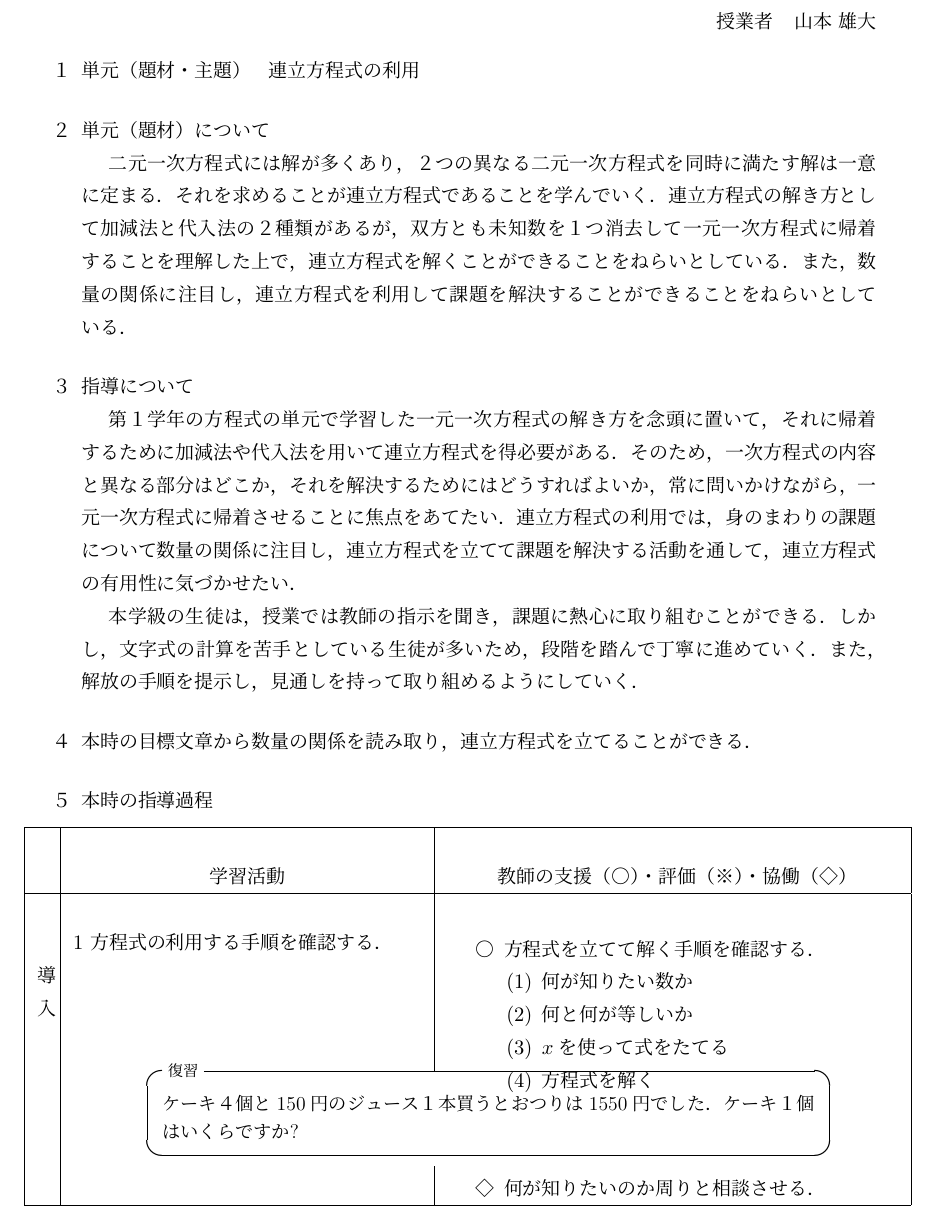
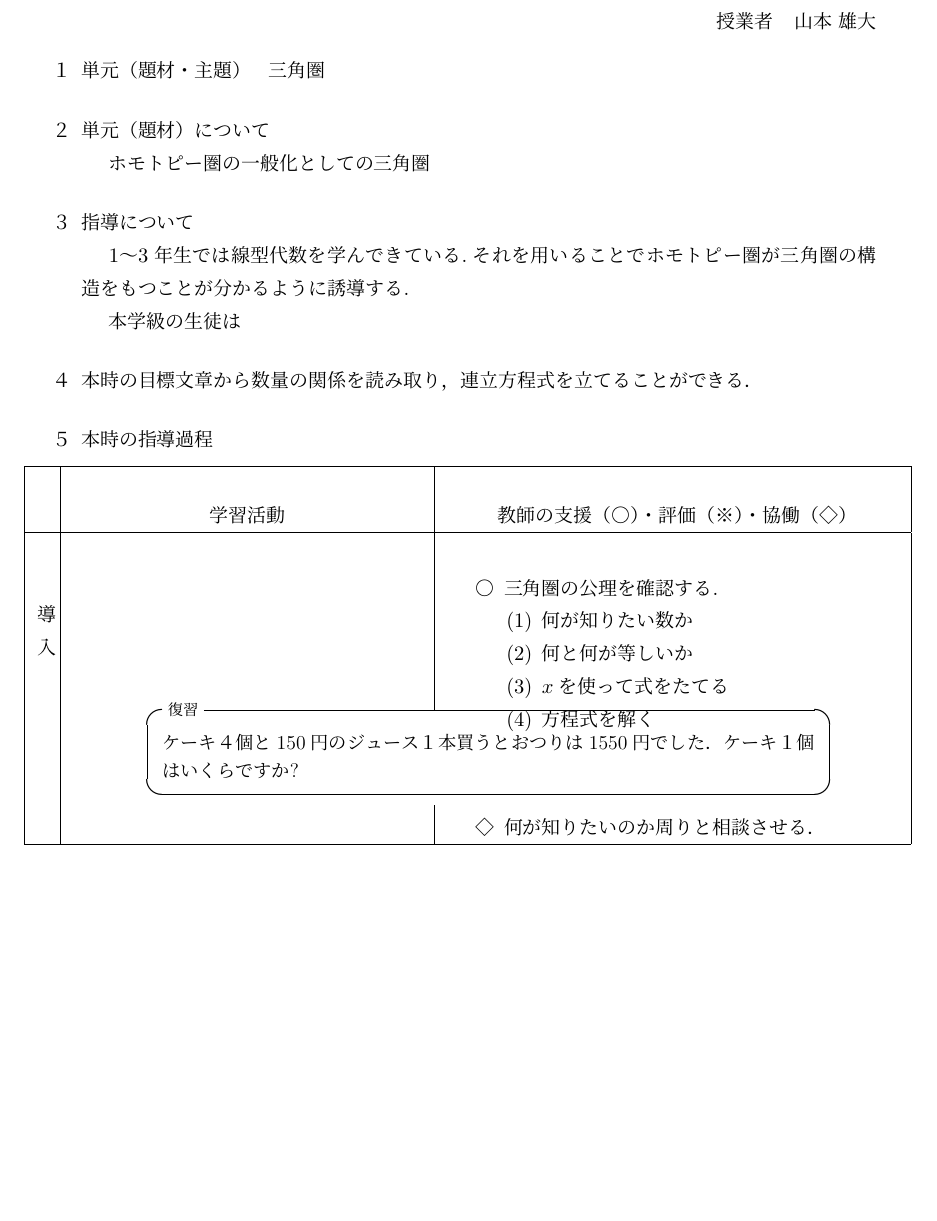
Before and after one commit to 83c2c823b8/univ_teacher, a LaTeX document (teaching_practice/teaching_plans.tex): part of page 1 of 2, cut so that both start at the same text, the shorter picture padded with empty space. Compiled offline with LuaLaTeX.

Commit message:
triangulated-category

```diff
--- a/teaching_practice/teaching_plans.tex
+++ b/teaching_practice/teaching_plans.tex
@@ -18,33 +18,21 @@
 \end{flushright}
 \begin{enumerate}
 	\item[１]
-		単元（題材・主題）\hspace{5mm}連立方程式の利用
+		単元（題材・主題）\hspace{5mm}三角圏
 		\vspace{5mm}
 	\item[２] 単元（題材）について
 
 	\hspace{1em}
-	二元一次方程式には解が多くあり，２つの異なる二元一次方程式を同時に満たす解は
-	一意に定まる．それを求めることが連立方程式であることを学んでいく．連立方程式
-	の解き方として加減法と代入法の２種類があるが，双方とも未知数を１つ消去して一元一次
-	方程式に帰着することを理解した上で，連立方程式を解くことができることをねらいとしている．
-	また，数量の関係に注目し，連立方程式を利用して課題を解決することができることをねらい
-	としている．
+		ホモトピー圏の一般化としての三角圏
 	\vspace{5mm}
 
 	\item[３]指導について
 
 		\hspace{1em}
-		第１学年の方程式の単元で学習した一元一次方程式の解き方を念頭に置いて，それに帰着する
-		ために加減法や代入法を用いて連立方程式を得必要がある．そのため，一次方程式の内容と
-		異なる部分はどこか，それを解決するためにはどうすればよいか，常に問いかけながら，
-		一元一次方程式に帰着させることに焦点をあてたい．連立方程式の利用では，身のまわりの
-		課題について数量の関係に注目し，連立方程式を立てて課題を解決する活動を通して，
-		連立方程式の有用性に気づかせたい．\\
+		1〜3年生では線型代数を学んできている.それを用いることでホモトピー圏が三角圏の構造をもつことが分かるように誘導する.
 
 		\hspace{1em}
-		本学級の生徒は，授業では教師の指示を聞き，課題に熱心に取り組むことができる．
-		しかし，文字式の計算を苦手としている生徒が多いため，段階を踏んで丁寧に進めていく．
-		また，解放の手順を提示し，見通しを持って取り組めるようにしていく．
+		本学級の生徒は
 
 		\vspace{5mm}
 
@@ -67,8 +55,8 @@
 		& & \tabularnewline
 
 		 導入&
-			1 方程式の利用する手順を確認する．
-				 &  \begin{enumerate}\vspace{-5mm}\item[○] 方程式を立てて解く手順を確認する．
+
+				 &  \begin{enumerate}\vspace{-5mm}\item[○] 三角圏の公理を確認する.
 		 \begin{enumerate}
 			 \item[(1)]何が知りたい数か
 			 \item[(2)]何と何が等しいか
```
